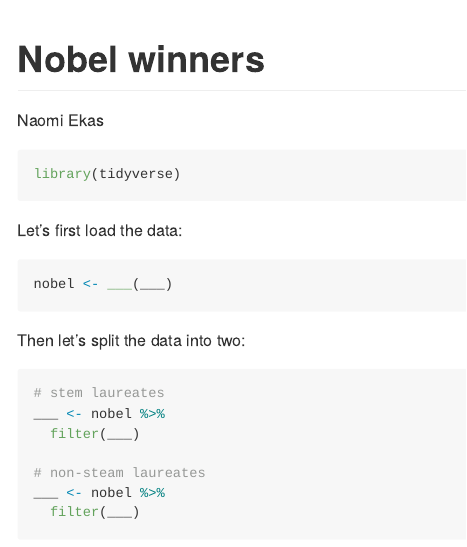
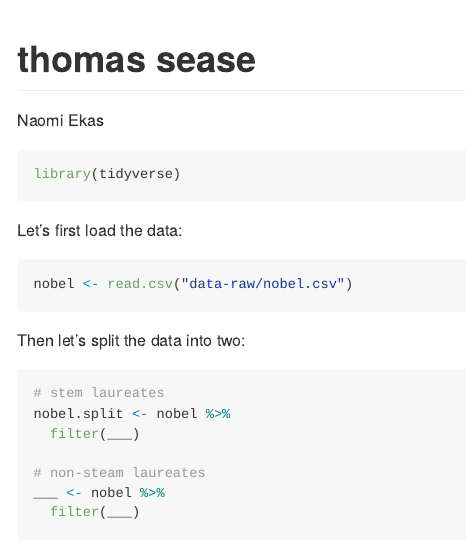
Before and after one commit to thomasbsease/Data-reading, an R Markdown document (nobels-csv.Rmd): the page in a window 1100 px wide, from its top. The pictures show the output file nobels-csv.md that the author committed with the source, drawn offline in the style of GitHub.

Commit message:
pulling data entering name

````diff
--- a/nobels-csv.Rmd
+++ b/nobels-csv.Rmd
@@ -1,5 +1,5 @@
 ---
-title: "Nobel winners"
+title: "thomas sease"
 author: "Naomi Ekas"
 output: github_document
 ---
@@ -10,15 +10,16 @@ library(tidyverse)
 
 Let's first load the data:
 
-```{r label-me1, eval=FALSE}
-nobel <- ___(___)
+```{r reading data, eval=FALSE}
+nobel <- read.csv("data-raw/nobel.csv")
+
 ```
 
 Then let's split the data into two:
 
 ```{r label-me2, eval=FALSE}
 # stem laureates
-___ <- nobel %>%
+nobel.split <- nobel %>%
   filter(___)
 
 # non-steam laureates
````
Also changed, not shown: nobels-csv.md.
